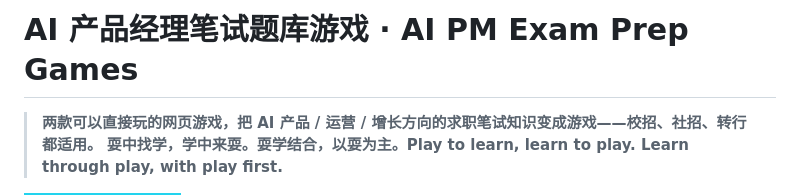
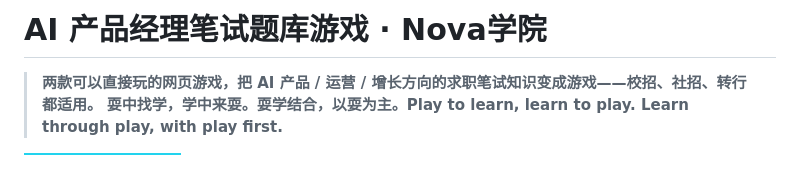
Before and after one commit to ink7011/ai-pm-exam-games, a Markdown page: README.md, the part around the change. GitHub-like rendering; badges without logos; blank space fills up the shorter version.

```diff
--- a/README.md
+++ b/README.md
@@ -1,4 +1,4 @@
-# AI 产品经理笔试题库游戏 · AI PM Exam Prep Games
+# AI 产品经理笔试题库游戏 · Nova学院
 
 > **两款可以直接玩的网页游戏，把 AI 产品 / 运营 / 增长方向的求职笔试知识变成游戏——校招、社招、转行都适用。**
 > **耍中找学，学中来耍。耍学结合，以耍为主。Play to learn, learn to play. Learn through play, with play first.**
```
